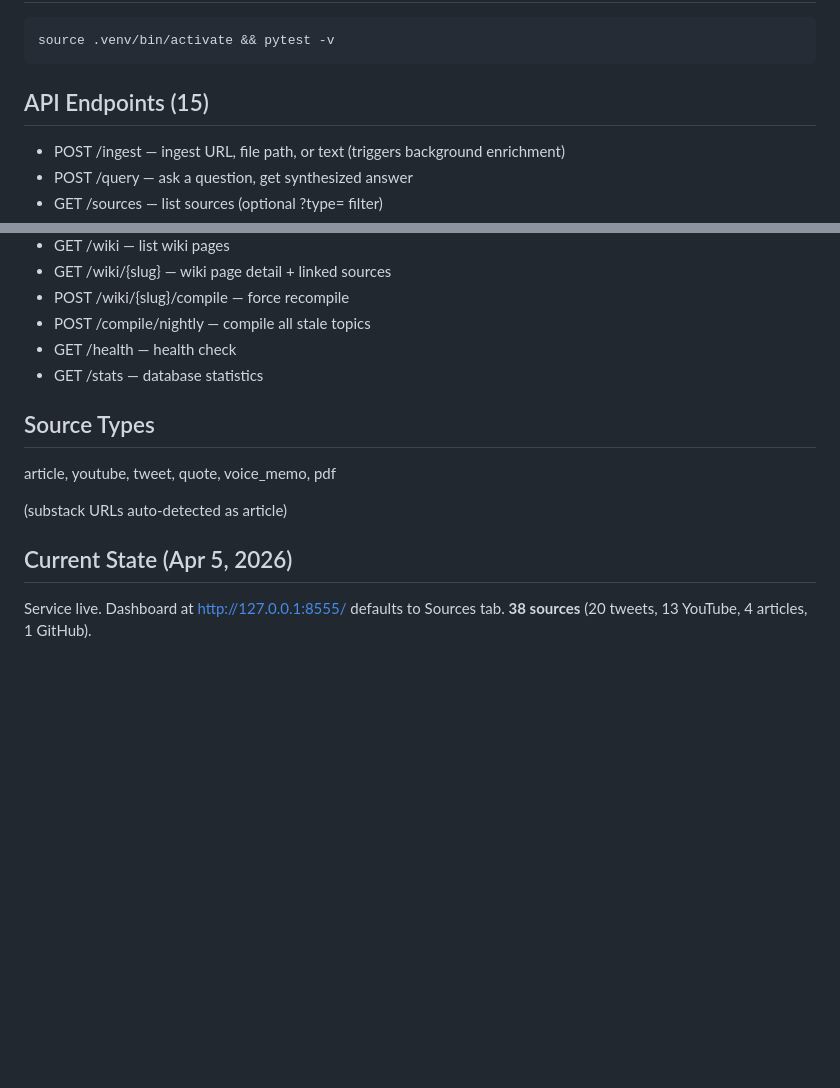
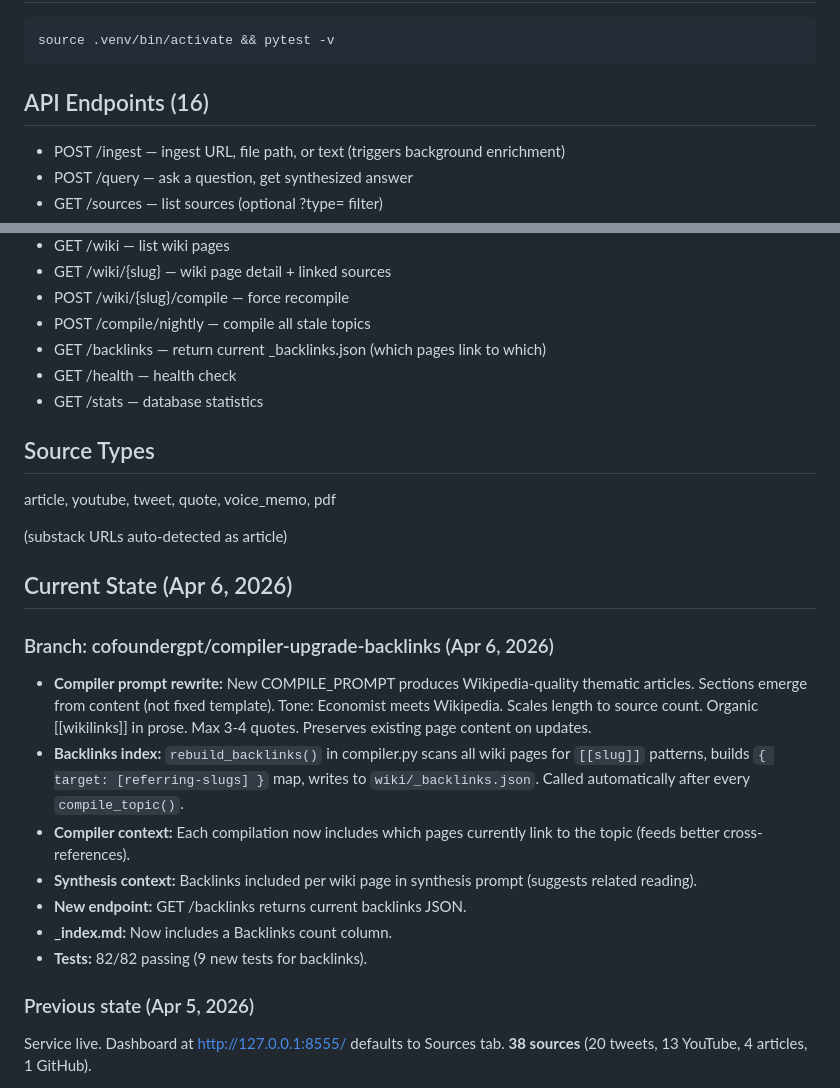
Before and after one commit to lavcrnobrnja/cofoundergpt-knowledge-base, a Markdown page: PROJECT.md, 2 parts joined by grey strips. Drawn GitHub-style; blank space fills up the shorter version.

Commit message:
docs: update PROJECT.md for compiler upgrade + backlinks

````diff
--- a/PROJECT.md
+++ b/PROJECT.md
@@ -39,7 +39,7 @@ source .venv/bin/activate && uvicorn app.main:app --host 127.0.0.1 --port 8555
 source .venv/bin/activate && pytest -v
 ```
 
-## API Endpoints (15)
+## API Endpoints (16)
 - POST /ingest — ingest URL, file path, or text (triggers background enrichment)
 - POST /query — ask a question, get synthesized answer
 - GET /sources — list sources (optional ?type= filter)
@@ -53,6 +53,7 @@ source .venv/bin/activate && pytest -v
 - GET /wiki/{slug} — wiki page detail + linked sources
 - POST /wiki/{slug}/compile — force recompile
 - POST /compile/nightly — compile all stale topics
+- GET /backlinks — return current _backlinks.json (which pages link to which)
 - GET /health — health check
 - GET /stats — database statistics
 
@@ -61,7 +62,18 @@ article, youtube, tweet, quote, voice_memo, pdf
 
 (substack URLs auto-detected as article)
 
-## Current State (Apr 5, 2026)
+## Current State (Apr 6, 2026)
+
+### Branch: cofoundergpt/compiler-upgrade-backlinks (Apr 6, 2026)
+- **Compiler prompt rewrite:** New COMPILE_PROMPT produces Wikipedia-quality thematic articles. Sections emerge from content (not fixed template). Tone: Economist meets Wikipedia. Scales length to source count. Organic [[wikilinks]] in prose. Max 3-4 quotes. Preserves existing page content on updates.
+- **Backlinks index:** `rebuild_backlinks()` in compiler.py scans all wiki pages for `[[slug]]` patterns, builds `{ target: [referring-slugs] }` map, writes to `wiki/_backlinks.json`. Called automatically after every `compile_topic()`.
+- **Compiler context:** Each compilation now includes which pages currently link to the topic (feeds better cross-references).
+- **Synthesis context:** Backlinks included per wiki page in synthesis prompt (suggests related reading).
+- **New endpoint:** GET /backlinks returns current backlinks JSON.
+- **_index.md:** Now includes a Backlinks count column.
+- **Tests:** 82/82 passing (9 new tests for backlinks).
+
+### Previous state (Apr 5, 2026)
 Service live. Dashboard at http://127.0.0.1:8555/ defaults to Sources tab. **38 sources** (20 tweets, 13 YouTube, 4 articles, 1 GitHub).
 
 - Gemini key configured and working. Enrichment pipeline fully functional.
````
